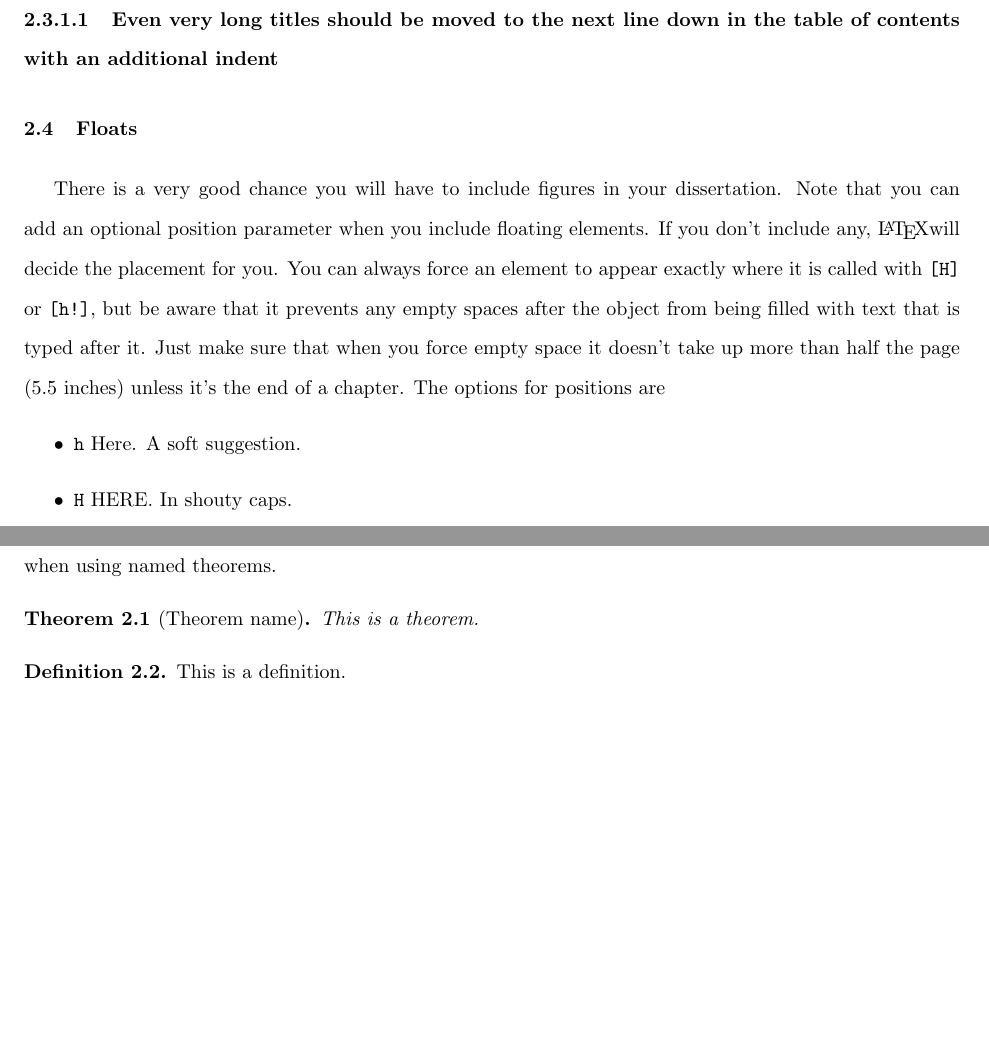
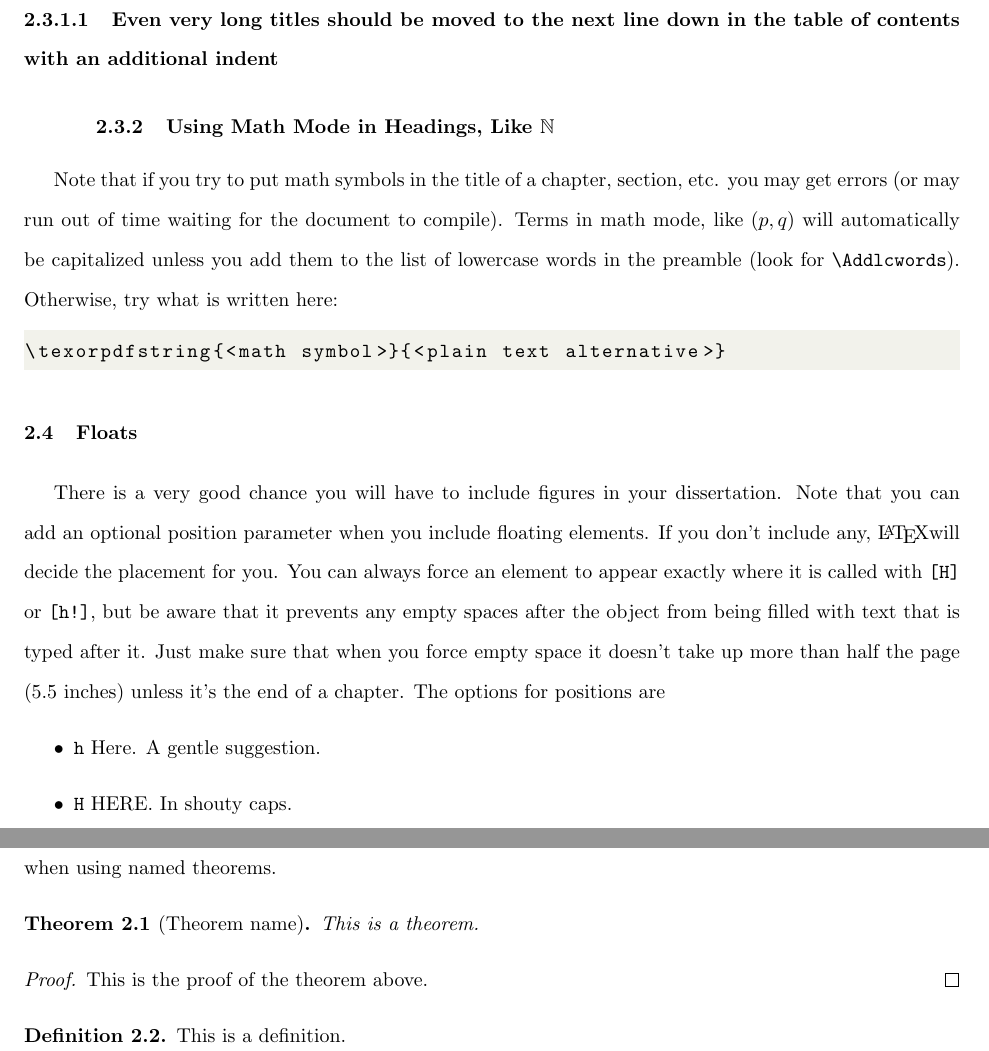
Before and after one commit to fajardogomez/USFDissertationTemplate, a LaTeX thesis (main.tex, which reads chapter02.tex): two parts of pages 13 and 15 of 19, joined at a grey line, cut so that both start at the same text, the shorter picture padded with empty space. Compiled offline with pdfLaTeX.

Commit message:
Update chapter02.tex

```diff
--- a/chapter02.tex
+++ b/chapter02.tex
@@ -51,11 +51,17 @@ What \textit{should} happen is the section heading should run without hanging in
 \subsection{How the table of contents handles these very long headings that do not fit in a single line}
 The hanging indent is only in the main body. The table of contents should display the very long section/subsection title in separate lines, with the second one having a 0.25" indent.
 \subsubsection{Even very long titles should be moved to the next line down in the table of contents with an additional indent}
+\subsection{Using math mode in headings, like  \texorpdfstring{$\mathbb{N}$}{N}}
+Note that if you try to put math symbols in the title of a chapter, section, etc. you may get errors (or may run out of time waiting for the document to compile). Terms in math mode, like $(p,q)$ will automatically be capitalized unless you add them to the list of lowercase words in the preamble (look for \verb|\Addlcwords|). Otherwise, try what is written here:
+
+\begin{lstlisting}
+\texorpdfstring{<math symbol>}{<plain text alternative>}
+\end{lstlisting}
 
 \section{Floats}
 There is a very good chance you will have to include figures in your dissertation. Note that you can add an optional position parameter when you include floating elements. If you don't include any, \LaTeX will decide the placement for you. You can always force an element to appear exactly where it is called with \texttt{[H]} or \texttt{[h!]}, but be aware that it prevents any empty spaces after the object from being filled with text that is typed after it. Just make sure that when you force empty space it doesn't take up more than half the page (5.5 inches) unless it's the end of a chapter. The options for positions are
 \begin{itemize}
-\item \texttt{h} Here. A soft suggestion.
+\item \texttt{h} Here. A gentle suggestion.
 \item \texttt{H} HERE. In shouty caps.
 \item \texttt{t} Top, of the page.
 \item \texttt{b} Bottom, self-explanatory.
@@ -129,6 +135,9 @@ Several theorem-like environments are pre-defined for you in \texttt{preamble.te
 \label{mythm}
 This is a theorem.
 \end{Thm}
+\begin{proof}
+This is the proof of the theorem above.
+\end{proof}
 
 \begin{Def}
 This is a definition.
```
Also changed, not shown: chapter02.tex (4 more changed lines).
